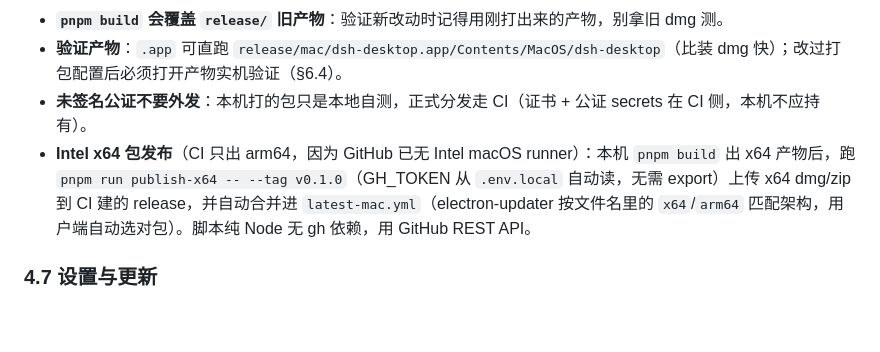
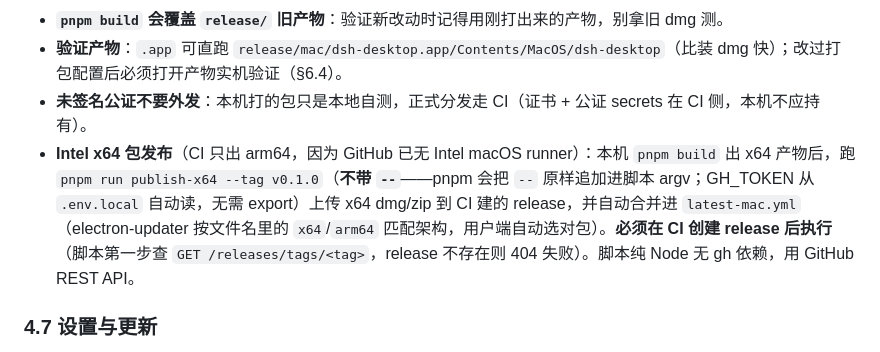
Before and after one commit to knight-peter/deepseek-harness-desktop, a Markdown page: docs/开发总结.md, the part around one of its changes. GitHub-like rendering; blank space fills up the shorter version.

Commit message:
docs: publish-x64 用法统一为不带 --（pnpm 会把 -- 原样追加进 argv）+ 注明需在 release 创建后执行

```diff
--- a/docs/开发总结.md
+++ b/docs/开发总结.md
@@ -133,7 +133,7 @@ Electron 内嵌 Node 的 `NODE_MODULE_VERSION` 与官方 Node 不同。`rebuild-
 - **`pnpm build` 会覆盖 `release/` 旧产物**：验证新改动时记得用刚打出来的产物，别拿旧 dmg 测。
 - **验证产物**：`.app` 可直跑 `release/mac/dsh-desktop.app/Contents/MacOS/dsh-desktop`（比装 dmg 快）；改过打包配置后必须打开产物实机验证（§6.4）。
 - **未签名公证不要外发**：本机打的包只是本地自测，正式分发走 CI（证书 + 公证 secrets 在 CI 侧，本机不应持有）。
-- **Intel x64 包发布**（CI 只出 arm64，因为 GitHub 已无 Intel macOS runner）：本机 `pnpm build` 出 x64 产物后，跑 `pnpm run publish-x64 -- --tag v0.1.0`（GH_TOKEN 从 `.env.local` 自动读，无需 export）上传 x64 dmg/zip 到 CI 建的 release，并自动合并进 `latest-mac.yml`（electron-updater 按文件名里的 `x64`/`arm64` 匹配架构，用户端自动选对包）。脚本纯 Node 无 gh 依赖，用 GitHub REST API。
+- **Intel x64 包发布**（CI 只出 arm64，因为 GitHub 已无 Intel macOS runner）：本机 `pnpm build` 出 x64 产物后，跑 `pnpm run publish-x64 --tag v0.1.0`（**不带 `--`**——pnpm 会把 `--` 原样追加进脚本 argv；GH_TOKEN 从 `.env.local` 自动读，无需 export）上传 x64 dmg/zip 到 CI 建的 release，并自动合并进 `latest-mac.yml`（electron-updater 按文件名里的 `x64`/`arm64` 匹配架构，用户端自动选对包）。**必须在 CI 创建 release 后执行**（脚本第一步查 `GET /releases/tags/<tag>`，release 不存在则 404 失败）。脚本纯 Node 无 gh 依赖，用 GitHub REST API。
 
 ### 4.7 设置与更新
 
```
Also changed, not shown: other parts of docs/开发总结.md (+1 -1 lines), README.md (+1 -1 lines).
